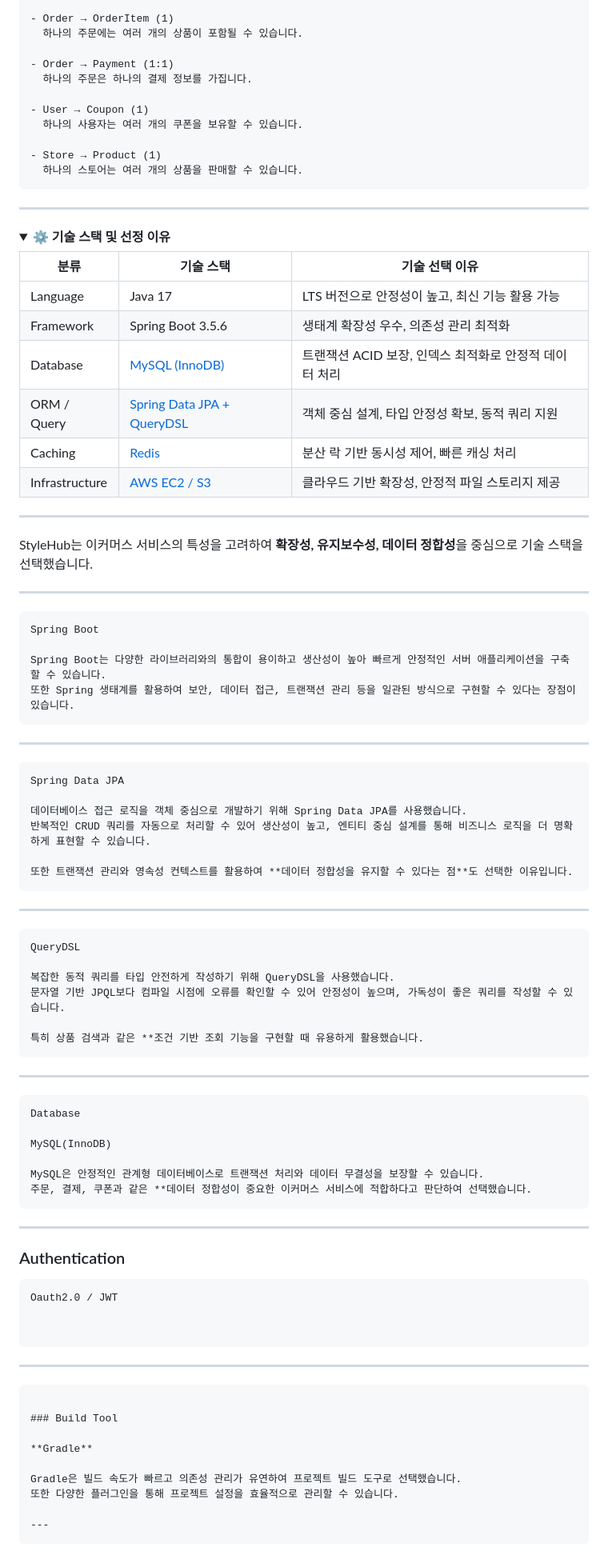
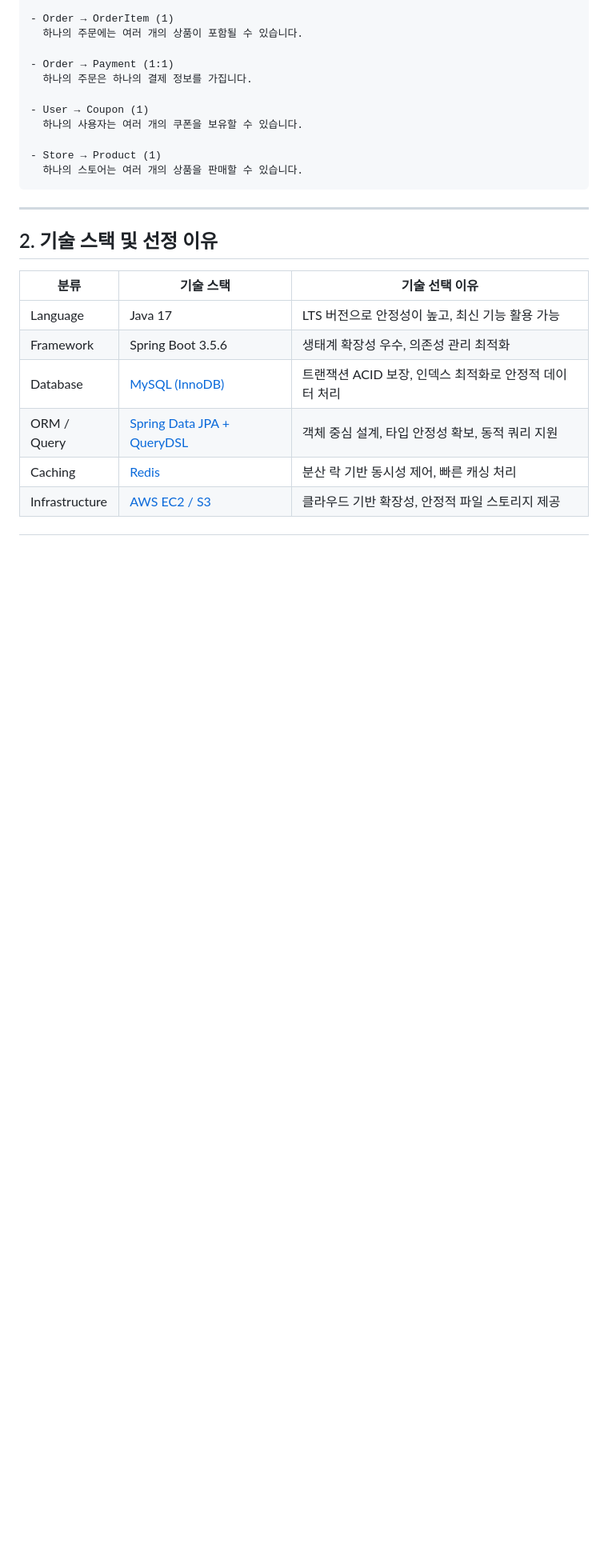
Before and after one commit to ccommit/stylehub, a Markdown page: README.md, the part around one of its changes. Shown at 80% size. Drawn GitHub-style; folded sections open; blank space fills up the shorter version.

````diff
--- a/README.md
+++ b/README.md
@@ -190,9 +190,8 @@ src
 
 ---
 
-<details>
-<summary><b>⚙️ 기술 스택 및 선정 이유</b></summary>
 
+## 2. 기술 스택 및 선정 이유
 
 
 | 분류 | 기술 스택 | 기술 선택 이유 |
@@ -204,69 +203,3 @@ src
 | Caching | [Redis](https://bwj1207.tistory.com/116) | 분산 락 기반 동시성 제어, 빠른 캐싱 처리 |
 | Infrastructure | [AWS EC2 / S3](https://bwj1207.tistory.com/116) | 클라우드 기반 확장성, 안정적 파일 스토리지 제공 |
 
----
-
-StyleHub는 이커머스 서비스의 특성을 고려하여 **확장성, 유지보수성, 데이터 정합성**을 중심으로 기술 스택을 선택했습니다.
-
----
-```
-Spring Boot
-
-Spring Boot는 다양한 라이브러리와의 통합이 용이하고 생산성이 높아 빠르게 안정적인 서버 애플리케이션을 구축할 수 있습니다.
-또한 Spring 생태계를 활용하여 보안, 데이터 접근, 트랜잭션 관리 등을 일관된 방식으로 구현할 수 있다는 장점이 있습니다.
-```
-
----
-
-```
-Spring Data JPA
-
-데이터베이스 접근 로직을 객체 중심으로 개발하기 위해 Spring Data JPA를 사용했습니다.
-반복적인 CRUD 쿼리를 자동으로 처리할 수 있어 생산성이 높고, 엔티티 중심 설계를 통해 비즈니스 로직을 더 명확하게 표현할 수 있습니다.
-
-또한 트랜잭션 관리와 영속성 컨텍스트를 활용하여 **데이터 정합성을 유지할 수 있다는 점**도 선택한 이유입니다.
-```
----
-
-```
-QueryDSL
-
-복잡한 동적 쿼리를 타입 안전하게 작성하기 위해 QueryDSL을 사용했습니다.
-문자열 기반 JPQL보다 컴파일 시점에 오류를 확인할 수 있어 안정성이 높으며, 가독성이 좋은 쿼리를 작성할 수 있습니다.
-
-특히 상품 검색과 같은 **조건 기반 조회 기능을 구현할 때 유용하게 활용했습니다.
-```
-
----
-
-```
-Database
-
-MySQL(InnoDB)
-
-MySQL은 안정적인 관계형 데이터베이스로 트랜잭션 처리와 데이터 무결성을 보장할 수 있습니다.
-주문, 결제, 쿠폰과 같은 **데이터 정합성이 중요한 이커머스 서비스에 적합하다고 판단하여 선택했습니다.
-```
-
----
-
-### Authentication
-
-```
-Oauth2.0 / JWT
-
-
-```
----
-```
-
-### Build Tool
-
-**Gradle**
-
-Gradle은 빌드 속도가 빠르고 의존성 관리가 유연하여 프로젝트 빌드 도구로 선택했습니다.
-또한 다양한 플러그인을 통해 프로젝트 설정을 효율적으로 관리할 수 있습니다.
-
----
-```
-
````
Also changed, not shown: other parts of README.md (+15 -32 lines).
